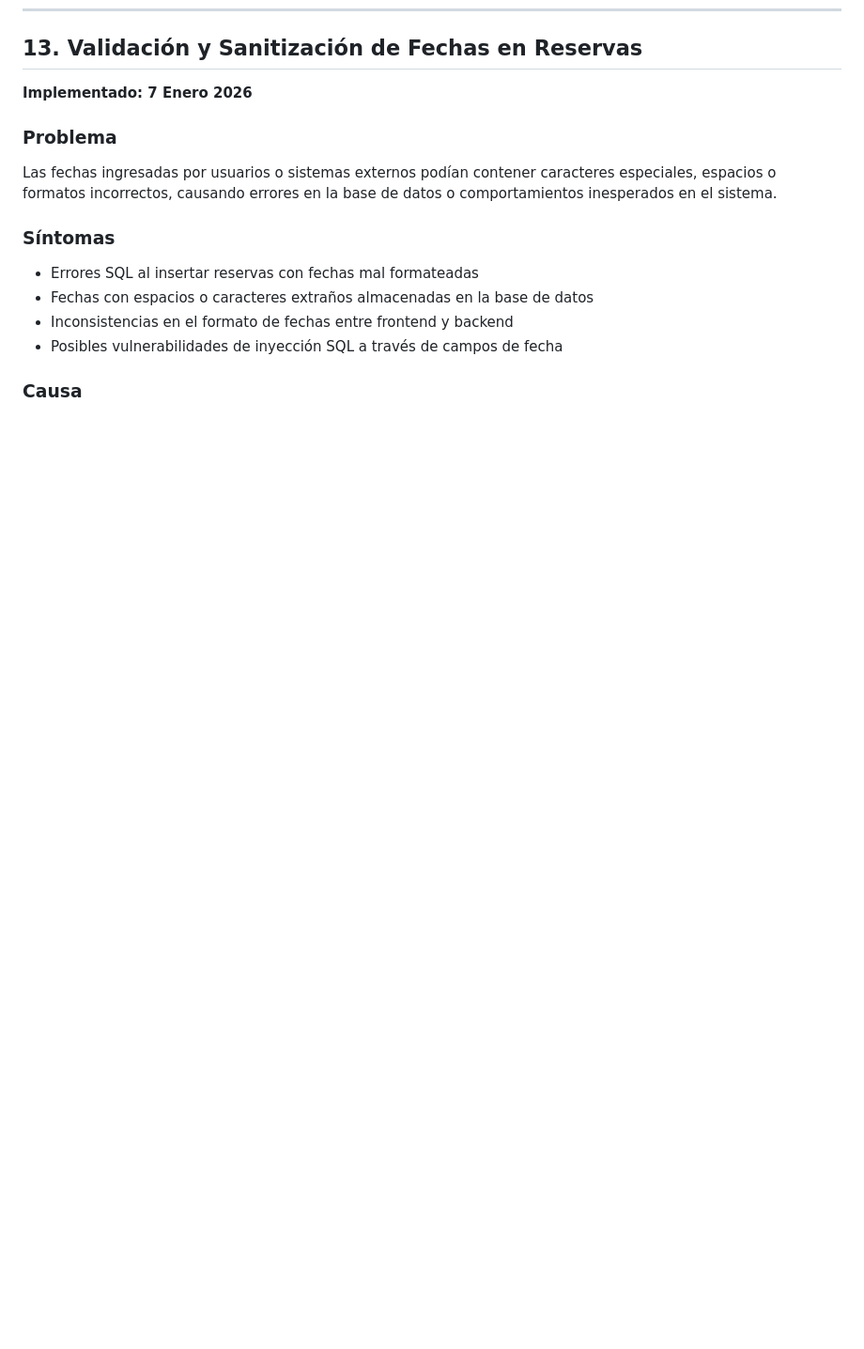
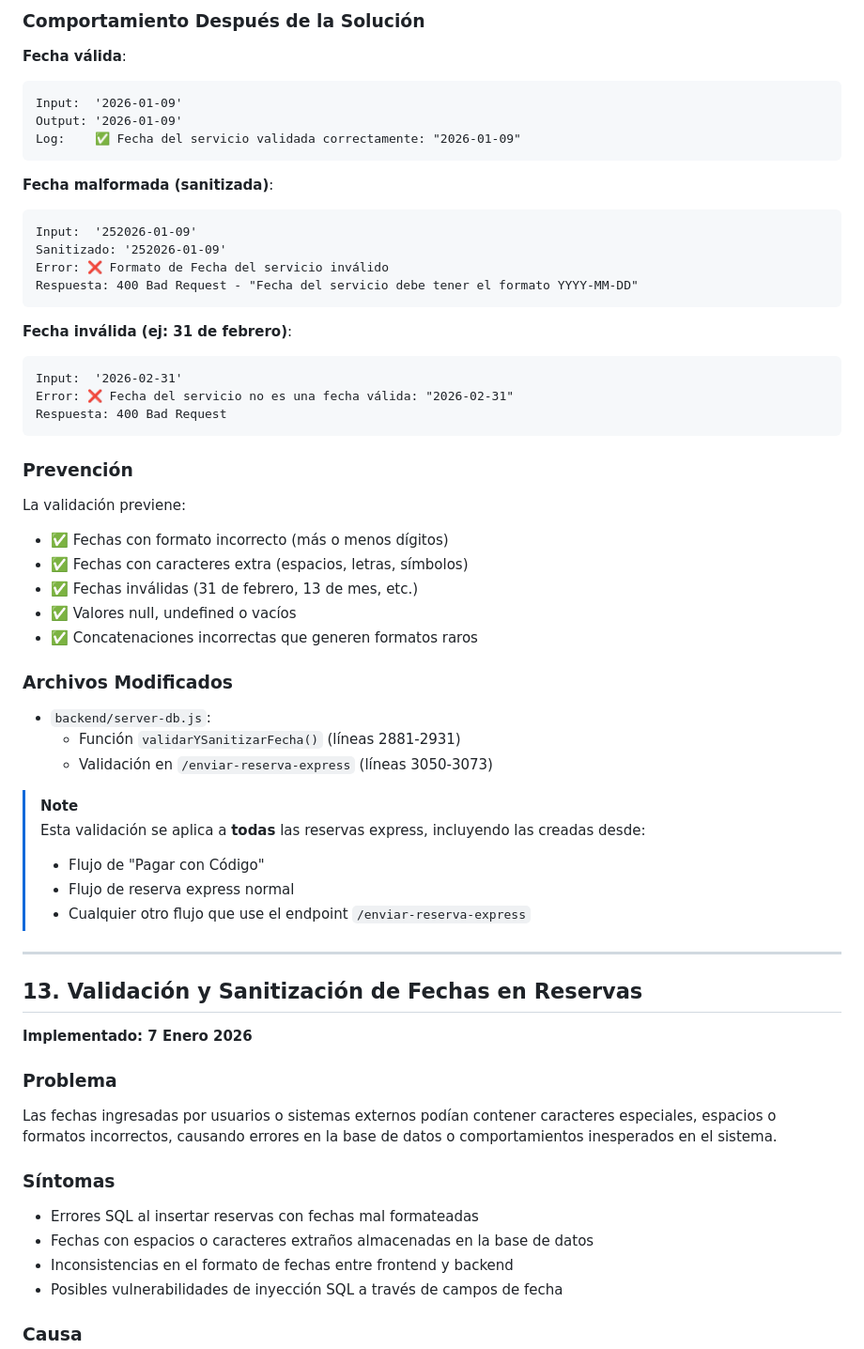
Before and after one commit to WidoMartinez/transportes-araucaria, a Markdown page: GUIA_SOLUCION_PROBLEMAS.md, the part around one of its changes. Shown at 94% size. Drawn GitHub-style; blank space fills up the shorter version.

Commit message:
docs: añade entrada a la guía de solución de problemas para fechas inválidas en reservas express.

````diff
--- a/GUIA_SOLUCION_PROBLEMAS.md
+++ b/GUIA_SOLUCION_PROBLEMAS.md
@@ -559,3 +638,50 @@ En `backend/server-db.js`, el endpoint `/api/payment-result` (línea 7059) acept
+### Comportamiento Después de la Solución
+
+**Fecha válida**:
+```
+Input:  '2026-01-09'
+Output: '2026-01-09'
+Log:    ✅ Fecha del servicio validada correctamente: "2026-01-09"
+```
+
+**Fecha malformada (sanitizada)**:
+```
+Input:  '252026-01-09'
+Sanitizado: '252026-01-09'
+Error: ❌ Formato de Fecha del servicio inválido
+Respuesta: 400 Bad Request - "Fecha del servicio debe tener el formato YYYY-MM-DD"
+```
+
+**Fecha inválida (ej: 31 de febrero)**:
+```
+Input:  '2026-02-31'
+Error: ❌ Fecha del servicio no es una fecha válida: "2026-02-31"
+Respuesta: 400 Bad Request
+```
+
+### Prevención
+
+La validación previene:
+- ✅ Fechas con formato incorrecto (más o menos dígitos)
+- ✅ Fechas con caracteres extra (espacios, letras, símbolos)
+- ✅ Fechas inválidas (31 de febrero, 13 de mes, etc.)
+- ✅ Valores null, undefined o vacíos
+- ✅ Concatenaciones incorrectas que generen formatos raros
+
+### Archivos Modificados
+
+- `backend/server-db.js`:
+  - Función `validarYSanitizarFecha()` (líneas 2881-2931)
+  - Validación en `/enviar-reserva-express` (líneas 3050-3073)
+
+> [!NOTE]
+> Esta validación se aplica a **todas** las reservas express, incluyendo las creadas desde:
+> - Flujo de "Pagar con Código"
+> - Flujo de reserva express normal
+> - Cualquier otro flujo que use el endpoint `/enviar-reserva-express`
+
+---
+
 ## 13. Validación y Sanitización de Fechas en Reservas
 
 **Implementado: 7 Enero 2026**
````
Also changed, not shown: other parts of GUIA_SOLUCION_PROBLEMAS.md (+79 -0 lines).
